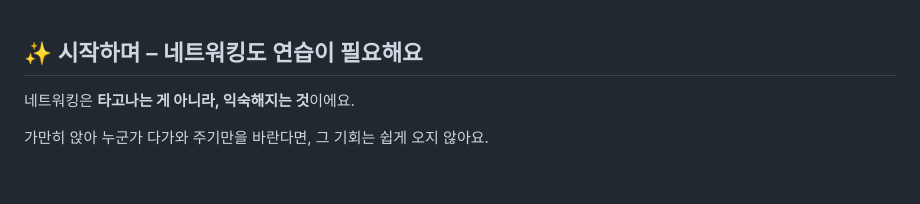
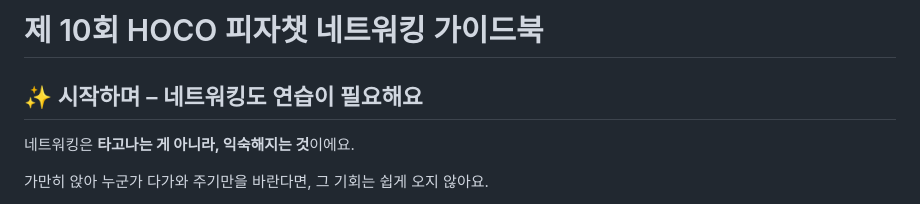
Before and after one commit to mint3382/hoco-pizzachat-10, a Markdown page: README.md, the part around the change. Rendered like a GitHub page; blank space fills up the shorter version.

```diff
--- a/README.md
+++ b/README.md
@@ -1,3 +1,5 @@
+# 제 10회 HOCO 피자챗 네트워킹 가이드북
+
 ## ✨ 시작하며 – 네트워킹도 연습이 필요해요
 
 네트워킹은 **타고나는 게 아니라, 익숙해지는 것**이에요.
```
